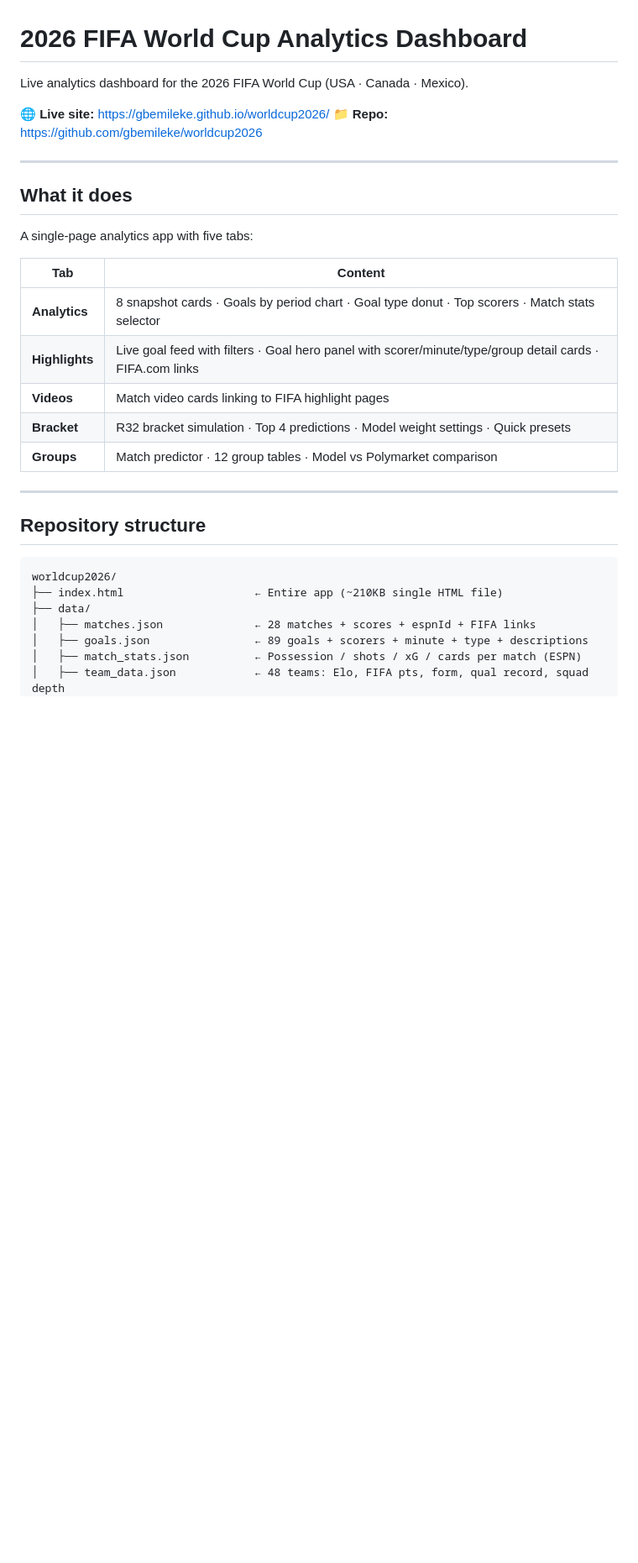
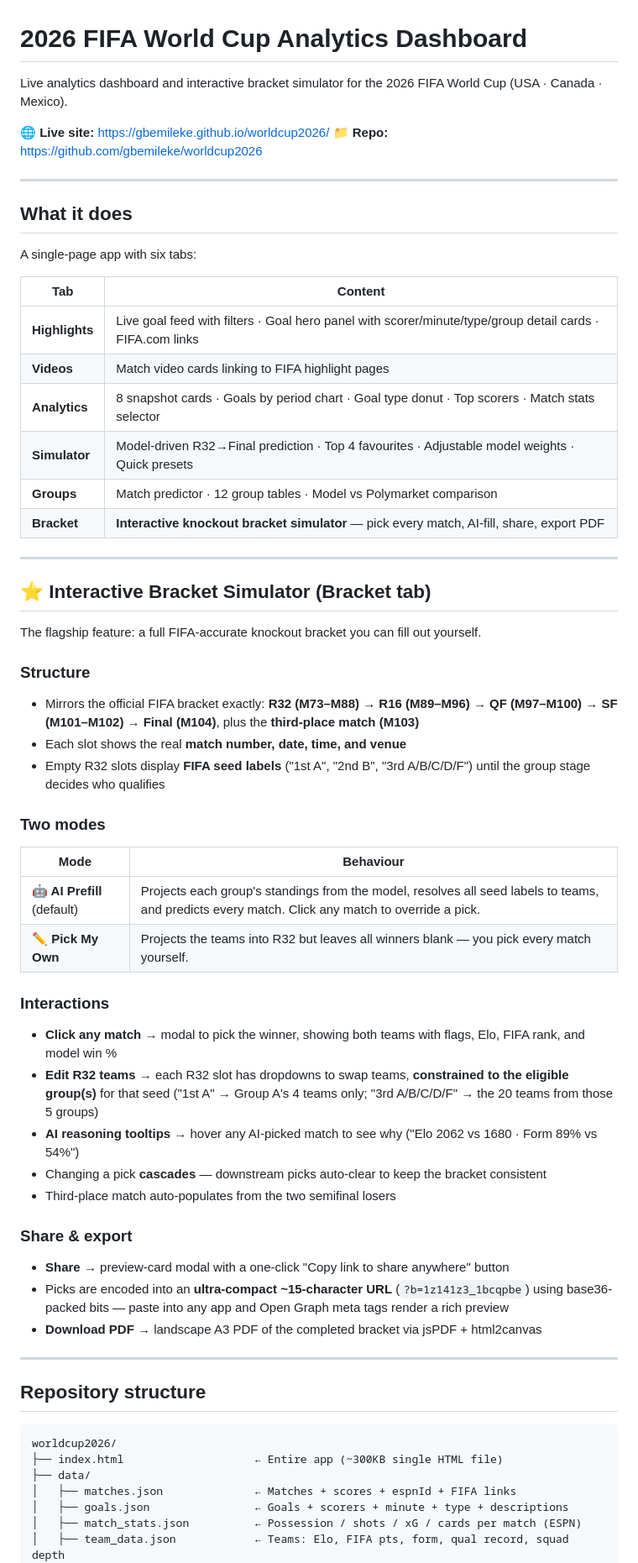
Before and after one commit to Gbemileke/worldcup2026, a Markdown page: README.md, the part around one of its changes. Shown at 84% size. Rendered like a GitHub page; blank space fills up the shorter version.

````diff
--- a/README.md
+++ b/README.md
@@ -1,6 +1,6 @@
 # 2026 FIFA World Cup Analytics Dashboard
 
-Live analytics dashboard for the 2026 FIFA World Cup (USA · Canada · Mexico).
+Live analytics dashboard and interactive bracket simulator for the 2026 FIFA World Cup (USA · Canada · Mexico).
 
 🌐 **Live site:** https://gbemileke.github.io/worldcup2026/
 📁 **Repo:** https://github.com/gbemileke/worldcup2026
@@ -9,15 +9,45 @@ Live analytics dashboard for the 2026 FIFA World Cup (USA · Canada · Mexico).
 
 ## What it does
 
-A single-page analytics app with five tabs:
+A single-page app with six tabs:
 
 | Tab | Content |
 |---|---|
-| **Analytics** | 8 snapshot cards · Goals by period chart · Goal type donut · Top scorers · Match stats selector |
 | **Highlights** | Live goal feed with filters · Goal hero panel with scorer/minute/type/group detail cards · FIFA.com links |
 | **Videos** | Match video cards linking to FIFA highlight pages |
-| **Bracket** | R32 bracket simulation · Top 4 predictions · Model weight settings · Quick presets |
+| **Analytics** | 8 snapshot cards · Goals by period chart · Goal type donut · Top scorers · Match stats selector |
+| **Simulator** | Model-driven R32→Final prediction · Top 4 favourites · Adjustable model weights · Quick presets |
 | **Groups** | Match predictor · 12 group tables · Model vs Polymarket comparison |
+| **Bracket** | **Interactive knockout bracket simulator** — pick every match, AI-fill, share, export PDF |
+
+---
+
+## ⭐ Interactive Bracket Simulator (Bracket tab)
+
+The flagship feature: a full FIFA-accurate knockout bracket you can fill out yourself.
+
+### Structure
+- Mirrors the official FIFA bracket exactly: **R32 (M73–M88) → R16 (M89–M96) → QF (M97–M100) → SF (M101–M102) → Final (M104)**, plus the **third-place match (M103)**
+- Each slot shows the real **match number, date, time, and venue**
+- Empty R32 slots display **FIFA seed labels** ("1st A", "2nd B", "3rd A/B/C/D/F") until the group stage decides who qualifies
+
+### Two modes
+| Mode | Behaviour |
+|---|---|
+| **🤖 AI Prefill** (default) | Projects each group's standings from the model, resolves all seed labels to teams, and predicts every match. Click any match to override a pick. |
+| **✏️ Pick My Own** | Projects the teams into R32 but leaves all winners blank — you pick every match yourself. |
+
+### Interactions
+- **Click any match** → modal to pick the winner, showing both teams with flags, Elo, FIFA rank, and model win %
+- **Edit R32 teams** → each R32 slot has dropdowns to swap teams, **constrained to the eligible group(s)** for that seed ("1st A" → Group A's 4 teams only; "3rd A/B/C/D/F" → the 20 teams from those 5 groups)
+- **AI reasoning tooltips** → hover any AI-picked match to see why ("Elo 2062 vs 1680 · Form 89% vs 54%")
+- Changing a pick **cascades** — downstream picks auto-clear to keep the bracket consistent
+- Third-place match auto-populates from the two semifinal losers
+
+### Share & export
+- **Share** → preview-card modal with a one-click "Copy link to share anywhere" button
+- Picks are encoded into an **ultra-compact ~15-character URL** (`?b=1z141z3_1bcqpbe`) using base36-packed bits — paste into any app and Open Graph meta tags render a rich preview
+- **Download PDF** → landscape A3 PDF of the completed bracket via jsPDF + html2canvas
 
 ---
 
@@ -25,10 +55,10 @@ A single-page analytics app with five tabs:
 
 ```
 worldcup2026/
-├── index.html                    ← Entire app (~210KB single HTML file)
+├── index.html                    ← Entire app (~300KB single HTML file)
 ├── data/
-│   ├── matches.json              ← 28 matches + scores + espnId + FIFA links
-│   ├── goals.json                ← 89 goals + scorers + minute + type + descriptions
+│   ├── matches.json              ← Matches + scores + espnId + FIFA links
+│   ├── goals.json                ← Goals + scorers + minute + type + descriptions
 │   ├── match_stats.json          ← Possession / shots / xG / cards per match (ESPN)
-│   ├── team_data.json            ← 48 teams: Elo, FIFA pts, form, qual record, squad depth
+│   ├── team_data.json            ← Teams: Elo, FIFA pts, form, qual record, squad depth
 │   ├── groups.json               ← 12 groups + Polymarket odds
````
Also changed, not shown: other parts of README.md (+52 -104 lines).
